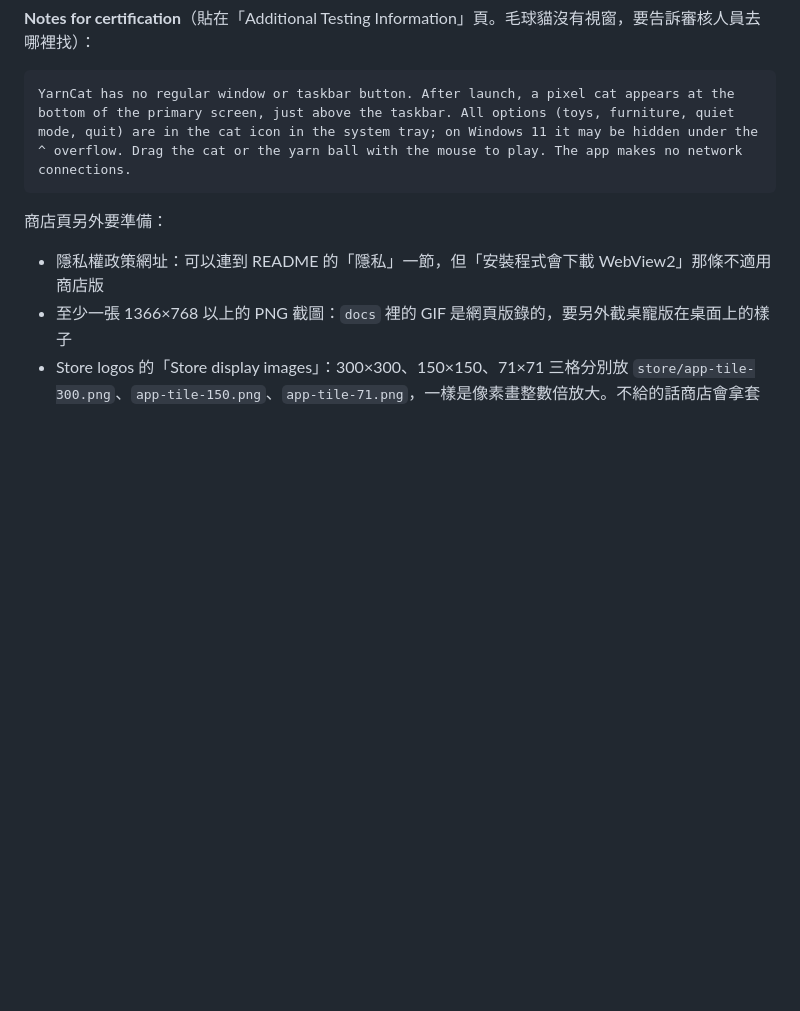
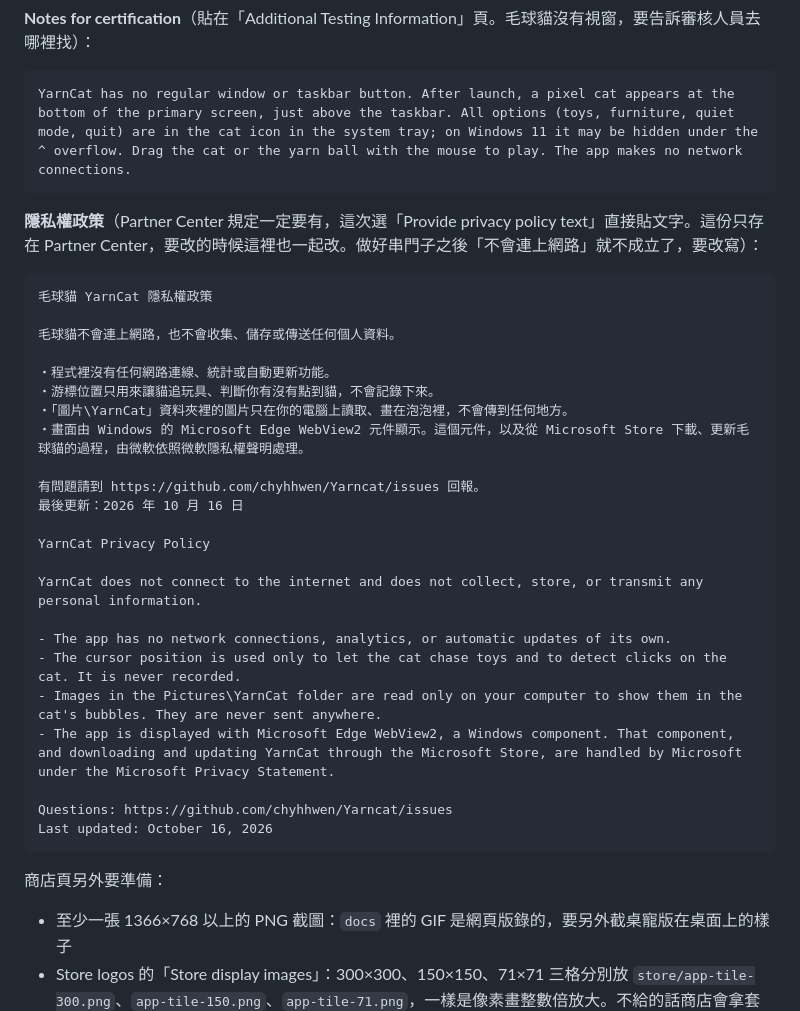
Before and after one commit to chyhhwen/Yarncat, a Markdown page: src-tauri/msix/README.md, the part around the change. Drawn GitHub-style; blank space fills up the shorter version.

Commit message:
v1.0(DEMO)

````diff
--- a/src-tauri/msix/README.md
+++ b/src-tauri/msix/README.md
@@ -78,9 +78,36 @@ Win32 desktop pet (Tauri + WebView2) packaged as MSIX, not UWP. Full trust is ne
 YarnCat has no regular window or taskbar button. After launch, a pixel cat appears at the bottom of the primary screen, just above the taskbar. All options (toys, furniture, quiet mode, quit) are in the cat icon in the system tray; on Windows 11 it may be hidden under the ^ overflow. Drag the cat or the yarn ball with the mouse to play. The app makes no network connections.
 ```
 
+**隱私權政策**（Partner Center 規定一定要有，這次選「Provide privacy policy text」直接貼文字。這份只存在 Partner Center，要改的時候這裡也一起改。做好串門子之後「不會連上網路」就不成立了，要改寫）：
+
+```
+毛球貓 YarnCat 隱私權政策
+
+毛球貓不會連上網路，也不會收集、儲存或傳送任何個人資料。
+
+・程式裡沒有任何網路連線、統計或自動更新功能。
+・游標位置只用來讓貓追玩具、判斷你有沒有點到貓，不會記錄下來。
+・「圖片\YarnCat」資料夾裡的圖片只在你的電腦上讀取、畫在泡泡裡，不會傳到任何地方。
+・畫面由 Windows 的 Microsoft Edge WebView2 元件顯示。這個元件，以及從 Microsoft Store 下載、更新毛球貓的過程，由微軟依照微軟隱私權聲明處理。
+
+有問題請到 https://github.com/chyhhwen/Yarncat/issues 回報。
+最後更新：2026 年 10 月 16 日
+
+YarnCat Privacy Policy
+
+YarnCat does not connect to the internet and does not collect, store, or transmit any personal information.
+
+- The app has no network connections, analytics, or automatic updates of its own.
+- The cursor position is used only to let the cat chase toys and to detect clicks on the cat. It is never recorded.
+- Images in the Pictures\YarnCat folder are read only on your computer to show them in the cat's bubbles. They are never sent anywhere.
+- The app is displayed with Microsoft Edge WebView2, a Windows component. That component, and downloading and updating YarnCat through the Microsoft Store, are handled by Microsoft under the Microsoft Privacy Statement.
+
+Questions: https://github.com/chyhhwen/Yarncat/issues
+Last updated: October 16, 2026
+```
+
 商店頁另外要準備：
 
-- 隱私權政策網址：可以連到 README 的「隱私」一節，但「安裝程式會下載 WebView2」那條不適用商店版
 - 至少一張 1366×768 以上的 PNG 截圖：`docs` 裡的 GIF 是網頁版錄的，要另外截桌寵版在桌面上的樣子
 - Store logos 的「Store display images」：300×300、150×150、71×71 三格分別放 `store/app-tile-300.png`、`app-tile-150.png`、`app-tile-71.png`，一樣是像素畫整數倍放大。不給的話商店會拿套件裡的圖示放大。上面的 9:16 Poster art、1:1 Box art 對 app 是選填，要放的話用 `store/poster-1440x2160.png`、`store/box-2160.png`（貓放在上面三分之二，下面留給商店疊字）
 - 年齡分級問卷、介紹文字
````
